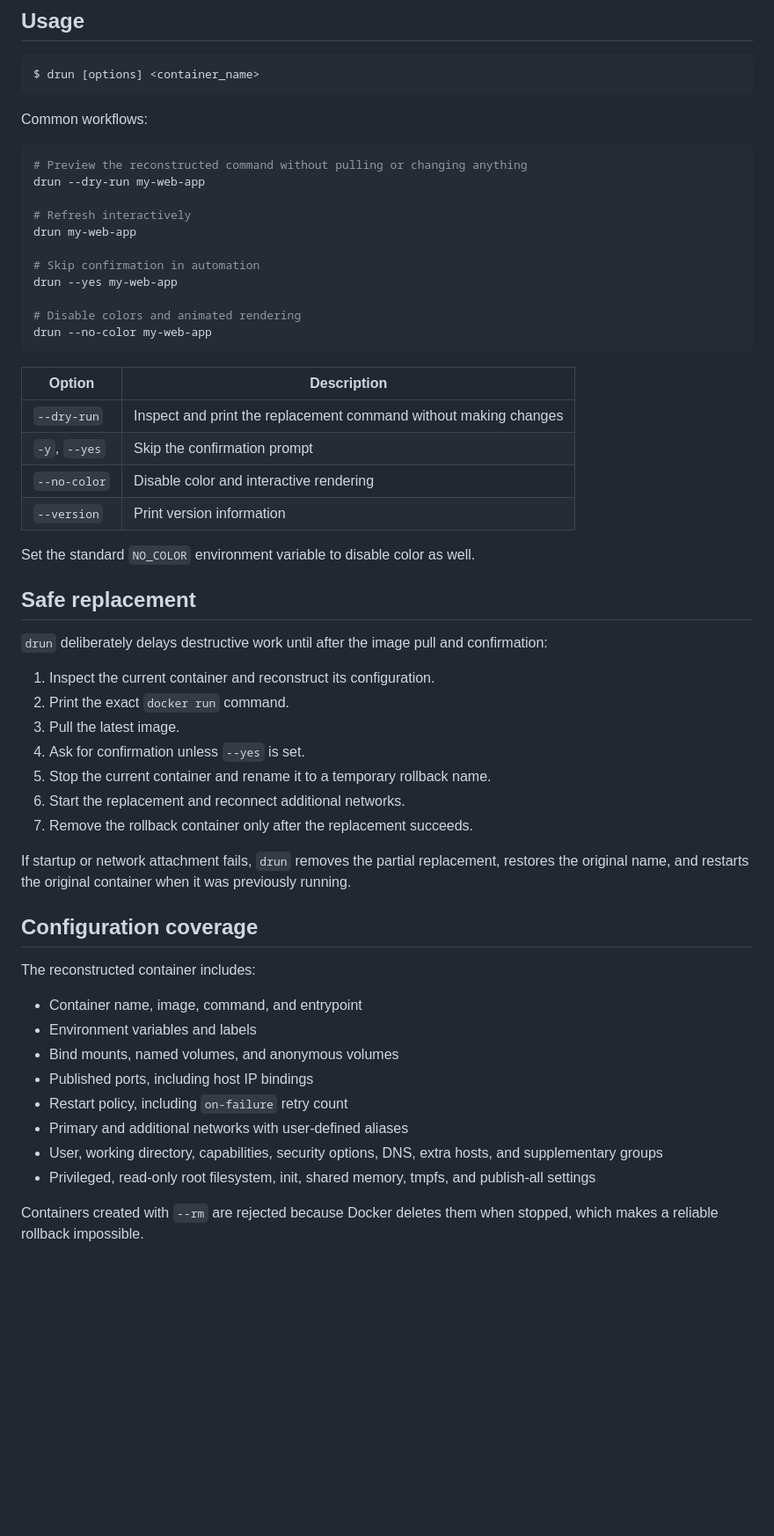
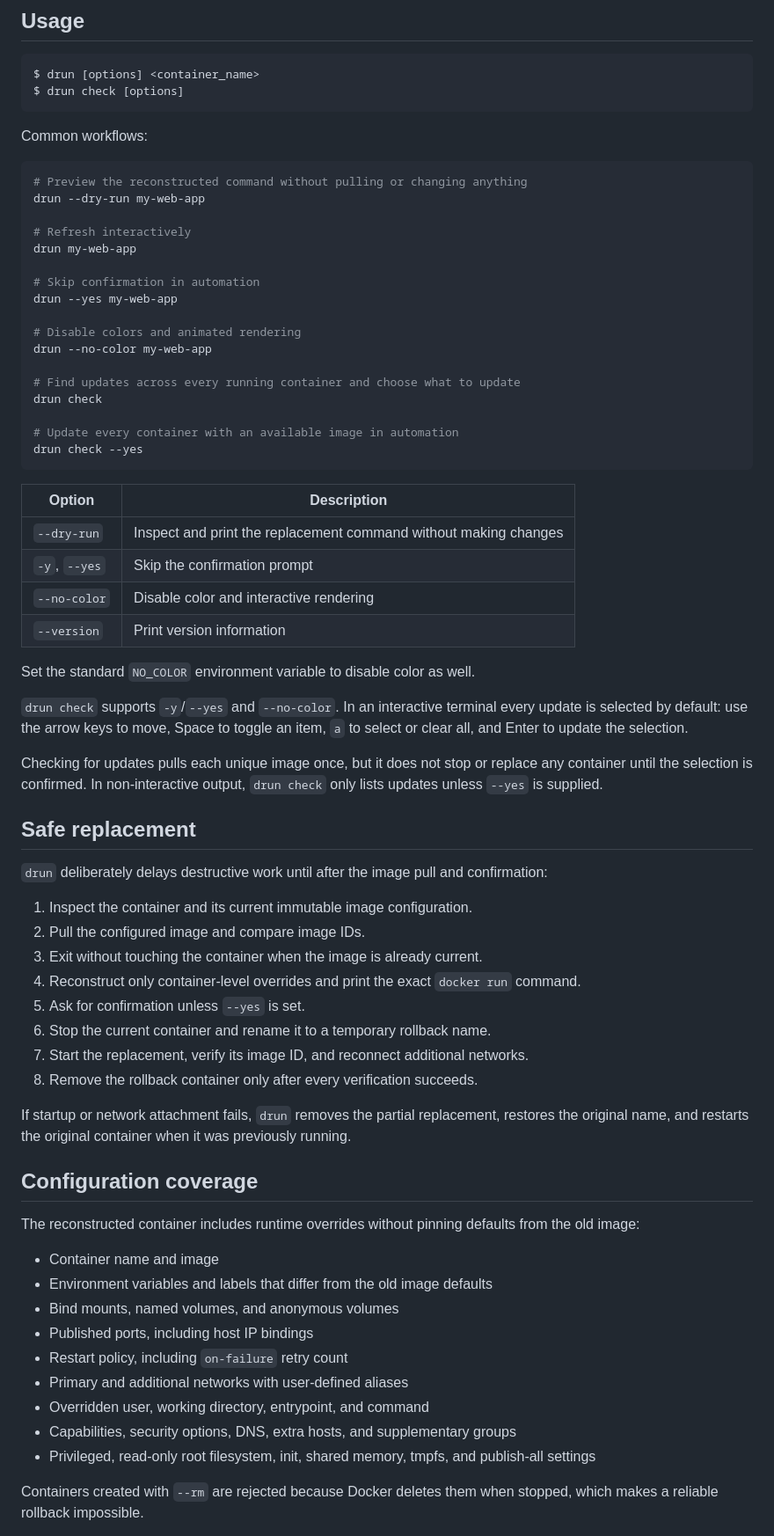
Before and after one commit to abcdlsj/drun, a Markdown page: README.md, the part around one of its changes. Shown at 88% size. Rendered like a GitHub page; blank space fills up the shorter version.

````diff
--- a/README.md
+++ b/README.md
@@ -52,6 +53,7 @@ go build -o drun .
 
 ```console
 $ drun [options] <container_name>
+$ drun check [options]
 ```
 
 Common workflows:
@@ -68,6 +70,12 @@ drun --yes my-web-app
 
 # Disable colors and animated rendering
 drun --no-color my-web-app
+
+# Find updates across every running container and choose what to update
+drun check
+
+# Update every container with an available image in automation
+drun check --yes
 ```
 
 | Option | Description |
@@ -79,31 +87,37 @@ drun --no-color my-web-app
 
 Set the standard `NO_COLOR` environment variable to disable color as well.
 
+`drun check` supports `-y`/`--yes` and `--no-color`. In an interactive terminal every update is selected by default: use the arrow keys to move, Space to toggle an item, `a` to select or clear all, and Enter to update the selection.
+
+Checking for updates pulls each unique image once, but it does not stop or replace any container until the selection is confirmed. In non-interactive output, `drun check` only lists updates unless `--yes` is supplied.
+
 ## Safe replacement
 
 `drun` deliberately delays destructive work until after the image pull and confirmation:
 
-1. Inspect the current container and reconstruct its configuration.
-2. Print the exact `docker run` command.
-3. Pull the latest image.
-4. Ask for confirmation unless `--yes` is set.
-5. Stop the current container and rename it to a temporary rollback name.
-6. Start the replacement and reconnect additional networks.
-7. Remove the rollback container only after the replacement succeeds.
+1. Inspect the container and its current immutable image configuration.
+2. Pull the configured image and compare image IDs.
+3. Exit without touching the container when the image is already current.
+4. Reconstruct only container-level overrides and print the exact `docker run` command.
+5. Ask for confirmation unless `--yes` is set.
+6. Stop the current container and rename it to a temporary rollback name.
+7. Start the replacement, verify its image ID, and reconnect additional networks.
+8. Remove the rollback container only after every verification succeeds.
 
 If startup or network attachment fails, `drun` removes the partial replacement, restores the original name, and restarts the original container when it was previously running.
 
 ## Configuration coverage
 
-The reconstructed container includes:
+The reconstructed container includes runtime overrides without pinning defaults from the old image:
 
-- Container name, image, command, and entrypoint
-- Environment variables and labels
+- Container name and image
+- Environment variables and labels that differ from the old image defaults
 - Bind mounts, named volumes, and anonymous volumes
 - Published ports, including host IP bindings
 - Restart policy, including `on-failure` retry count
 - Primary and additional networks with user-defined aliases
-- User, working directory, capabilities, security options, DNS, extra hosts, and supplementary groups
+- Overridden user, working directory, entrypoint, and command
+- Capabilities, security options, DNS, extra hosts, and supplementary groups
 - Privileged, read-only root filesystem, init, shared memory, tmpfs, and publish-all settings
 
 Containers created with `--rm` are rejected because Docker deletes them when stopped, which makes a reliable rollback impossible.
````
Also changed, not shown: other parts of README.md (+3 -2 lines), assets/demo.gif, 9 other files.
